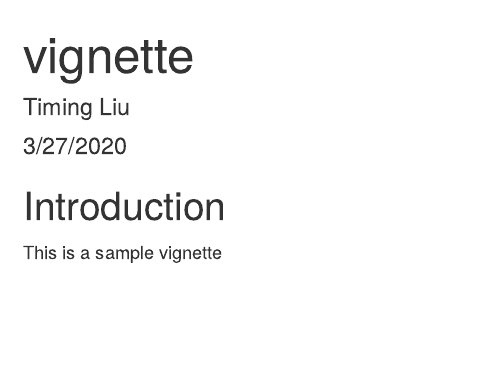
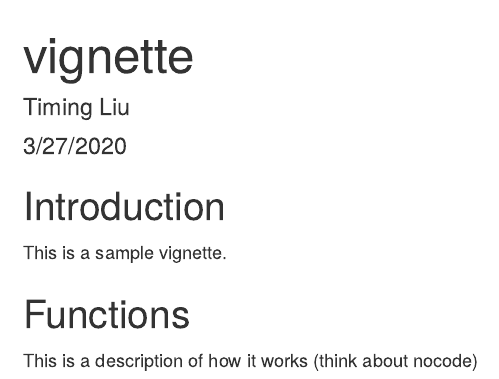
Before and after one commit to liutiming/rPackage, an R Markdown document (vignette.Rmd): the page in a window 1100 px wide, from its top. Rendered offline with R 4.5, knitr and Pandoc, with nearby package versions.

Commit message:
updated vigenette and description)

````diff
--- a/vignette.Rmd
+++ b/vignette.Rmd
@@ -10,4 +10,10 @@ knitr::opts_chunk$set(echo = TRUE)
 ```
 
 ## Introduction
-This is a sample vignette
+This is a sample vignette.
+
+## Functions
+This is a description of how it works (think about nocode)
+```{r}
+
+```
````
Also changed, not shown: 1 other file.
